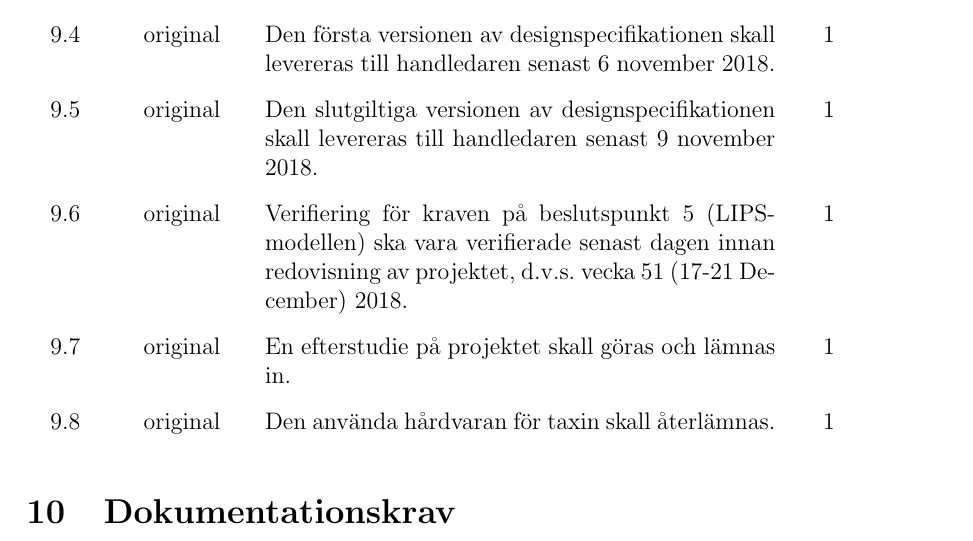
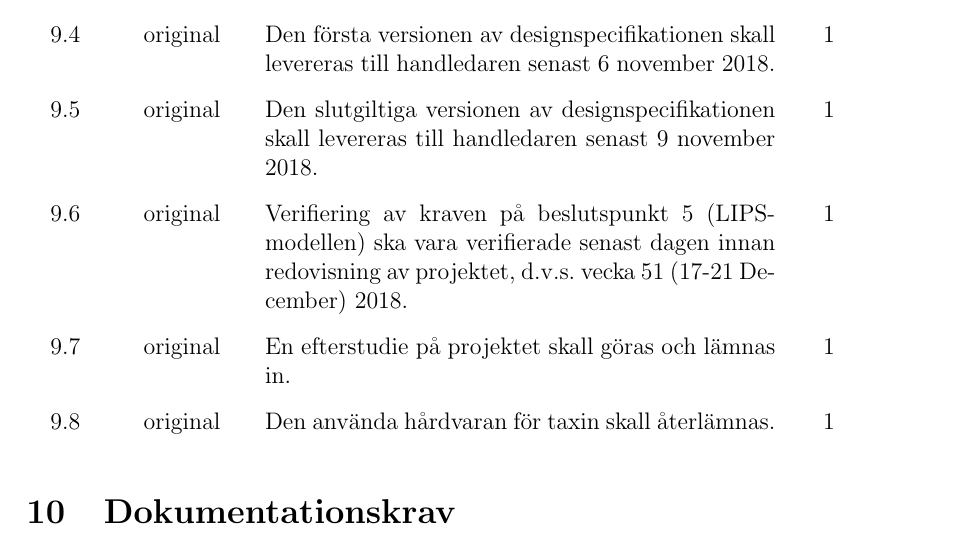
Before and after one commit to youhas97/autonom-taxi, a LaTeX paper (doc/kravspec/krav.tex, which reads doc/kravspec/sections/requirements.tex): part of page 15 of 16, cut so that both start at the same text. Compiled offline with pdfLaTeX.

Commit message:
change "verifiering för" to "verifiering av"

```diff
--- a/doc/kravspec/sections/requirements.tex
+++ b/doc/kravspec/sections/requirements.tex
@@ -47,7 +47,7 @@ Följande leveranskrav skall uppnås.
     handledaren senast 6 november 2018.}
     \req{Den slutgiltiga versionen av designspecifikationen skall levereras
     till handledaren senast 9 november 2018.}
-    \req{Verifiering för kraven på beslutspunkt 5 (LIPS-modellen) ska vara
+    \req{Verifiering av kraven på beslutspunkt 5 (LIPS-modellen) ska vara
     verifierade senast dagen innan redovisning av projektet, d.v.s. vecka 51
     (17-21 December) 2018.}
     \req{En efterstudie på projektet skall göras och lämnas in.}
```
